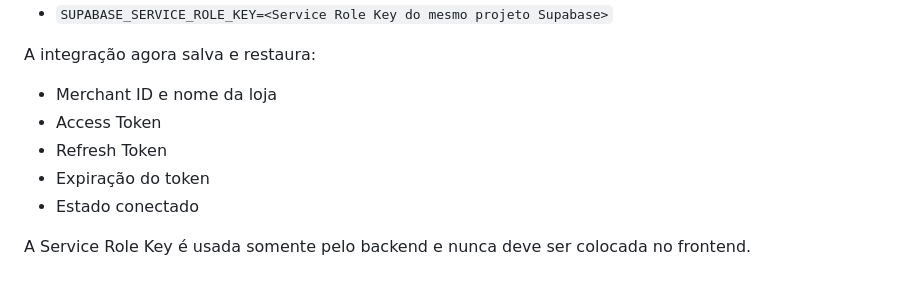
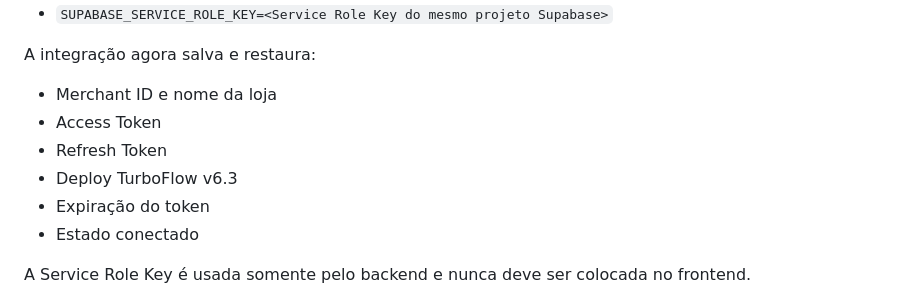
Before and after one commit to saulonatalia-a11y/no-inicio-zero-tempo-ifood, a Markdown page: README.md, the part around the change. GitHub-like rendering.

Commit message:
Update README with TurboFlow v6.3 deployment info

```diff
--- a/README.md
+++ b/README.md
@@ -470,6 +470,7 @@ A integração agora salva e restaura:
 - Merchant ID e nome da loja
 - Access Token
 - Refresh Token
+- Deploy TurboFlow v6.3
 - Expiração do token
 - Estado conectado
 
```
